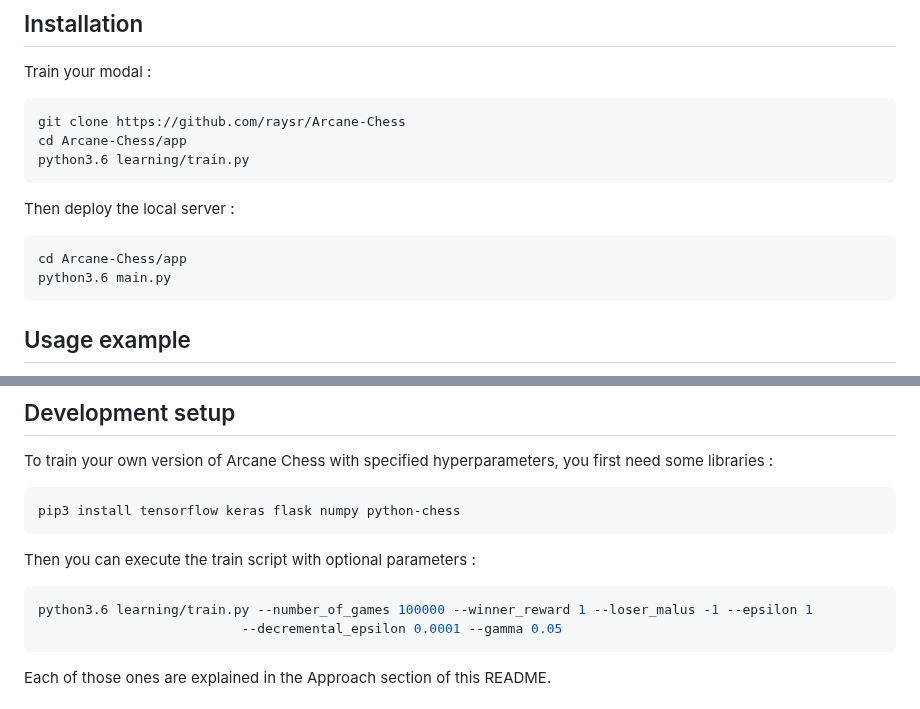
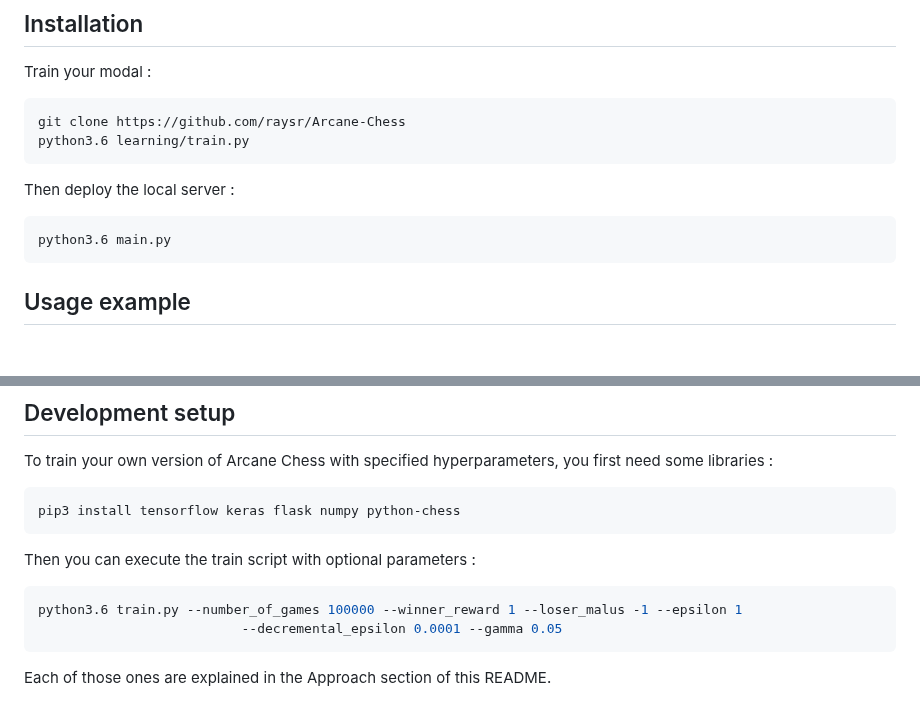
Before and after one commit to EndermanPC/Arcane-Chess-Fix, a Markdown page: README.md, 2 parts joined by grey strips. Drawn GitHub-style; blank space fills up the shorter version.

````diff
--- a/README.md
+++ b/README.md
@@ -12,13 +12,11 @@ You can train your own Reinforced Agent and then deploy-it online and oppose him
 Train your modal :
 ```sh
 git clone https://github.com/raysr/Arcane-Chess
-cd Arcane-Chess/app
 python3.6 learning/train.py
 ```
 
 Then deploy the local server :
 ```sh
-cd Arcane-Chess/app
 python3.6 main.py
 ```
 
@@ -35,7 +33,7 @@ pip3 install tensorflow keras flask numpy python-chess
 ```
 Then you can execute the train script with optional parameters :
 ```sh
-python3.6 learning/train.py --number_of_games 100000 --winner_reward 1 --loser_malus -1 --epsilon 1
+python3.6 train.py --number_of_games 100000 --winner_reward 1 --loser_malus -1 --epsilon 1
                           --decremental_epsilon 0.0001 --gamma 0.05
 ```
 Each of those ones are explained in the Approach section of this README.
````
